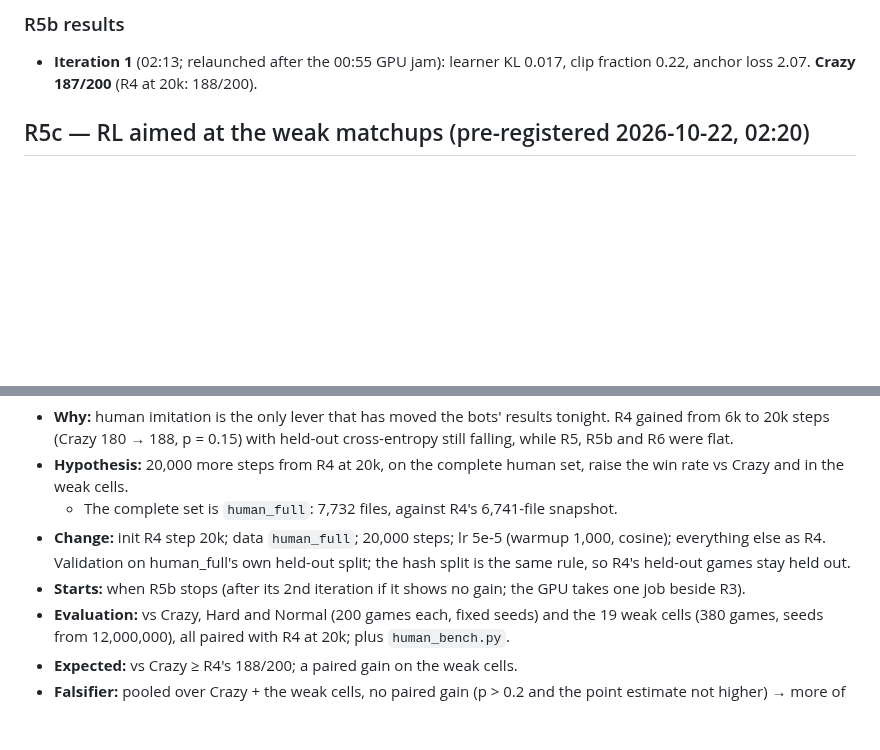
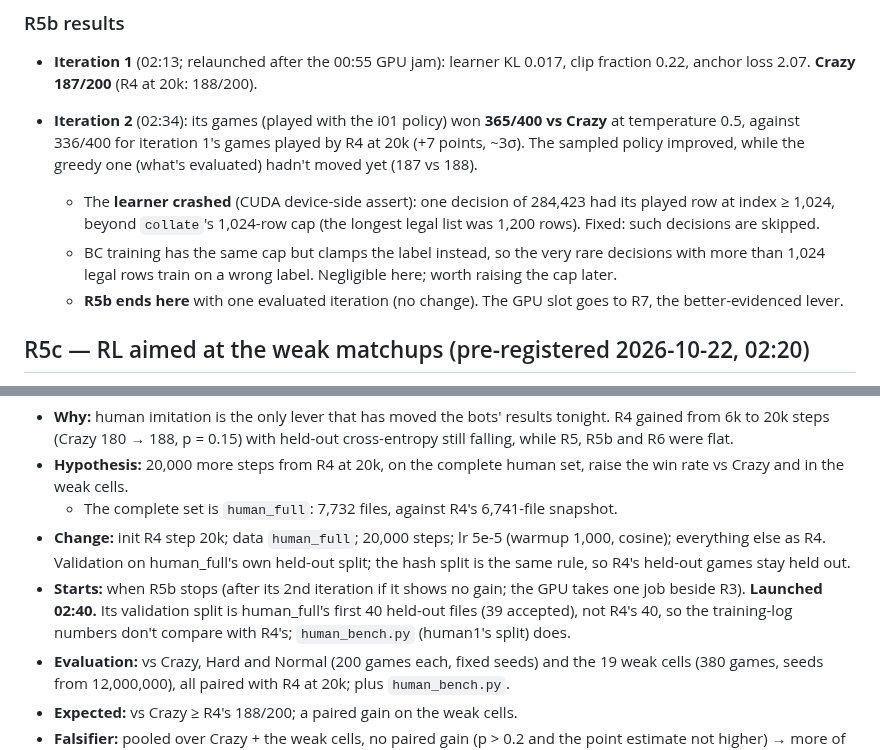
Before and after one commit to bengreff/polytopia, a Markdown page: docs/design/research-log.md, 2 parts joined by grey strips. Drawn GitHub-style; blank space fills up the shorter version.

Commit message:
R5b ends (learner crash fixed); R7 launched; R5c learning queued after R7
Co-Authored-By: Claude Opus 5.5 <noreply@anthropic.com>

```diff
--- a/docs/design/research-log.md
+++ b/docs/design/research-log.md
@@ -355,6 +355,18 @@ Every cell is 100 seeds × 2 sides (200 games), seeds 10,000,000+, with the 95%
 - **Iteration 1** (02:13; relaunched after the 00:55 GPU jam): learner KL 0.017, clip fraction
   0.22, anchor loss 2.07. **Crazy 187/200** (R4 at 20k: 188/200).
 
+- **Iteration 2** (02:34): its games (played with the i01 policy) won **365/400 vs Crazy** at
+  temperature 0.5, against 336/400 for iteration 1's games played by R4 at 20k (+7 points, ~3σ).
+  The sampled policy improved, while the greedy one (what's evaluated) hadn't moved yet (187 vs
+  188).
+  - The **learner crashed** (CUDA device-side assert): one decision of 284,423 had its played row
+    at index ≥ 1,024, beyond `collate`'s 1,024-row cap (the longest legal list was 1,200 rows).
+    Fixed: such decisions are skipped.
+  - BC training has the same cap but clamps the label instead, so the very rare decisions with more
+    than 1,024 legal rows train on a wrong label. Negligible here; worth raising the cap later.
+  - **R5b ends here** with one evaluated iteration (no change). The GPU slot goes to R7, the
+    better-evidenced lever.
+
 ## R5c — RL aimed at the weak matchups (pre-registered 2026-10-22, 02:20)
 
 - **Why:** the full M4 gate failed on 3 cells, and 19 cells won ≤ 15/20
@@ -387,7 +399,9 @@ Every cell is 100 seeds × 2 sides (200 games), seeds 10,000,000+, with the 95%
   everything else as R4. Validation on human_full's own held-out split; the hash split is the same
   rule, so R4's held-out games stay held out.
 - **Starts:** when R5b stops (after its 2nd iteration if it shows no gain; the GPU takes one job
-  beside R3).
+  beside R3). **Launched 02:40.** Its validation split is human_full's first 40 held-out files (39
+  accepted), not R4's 40, so the training-log numbers don't compare with R4's; `human_bench.py`
+  (human1's split) does.
 - **Evaluation:** vs Crazy, Hard and Normal (200 games each, fixed seeds) and the 19 weak cells
   (380 games, seeds from 12,000,000), all paired with R4 at 20k; plus `human_bench.py`.
 - **Expected:** vs Crazy ≥ R4's 188/200; a paired gain on the weak cells.
```
Also changed, not shown: docs/design/iteration-plan.md (+6 -0 lines).
